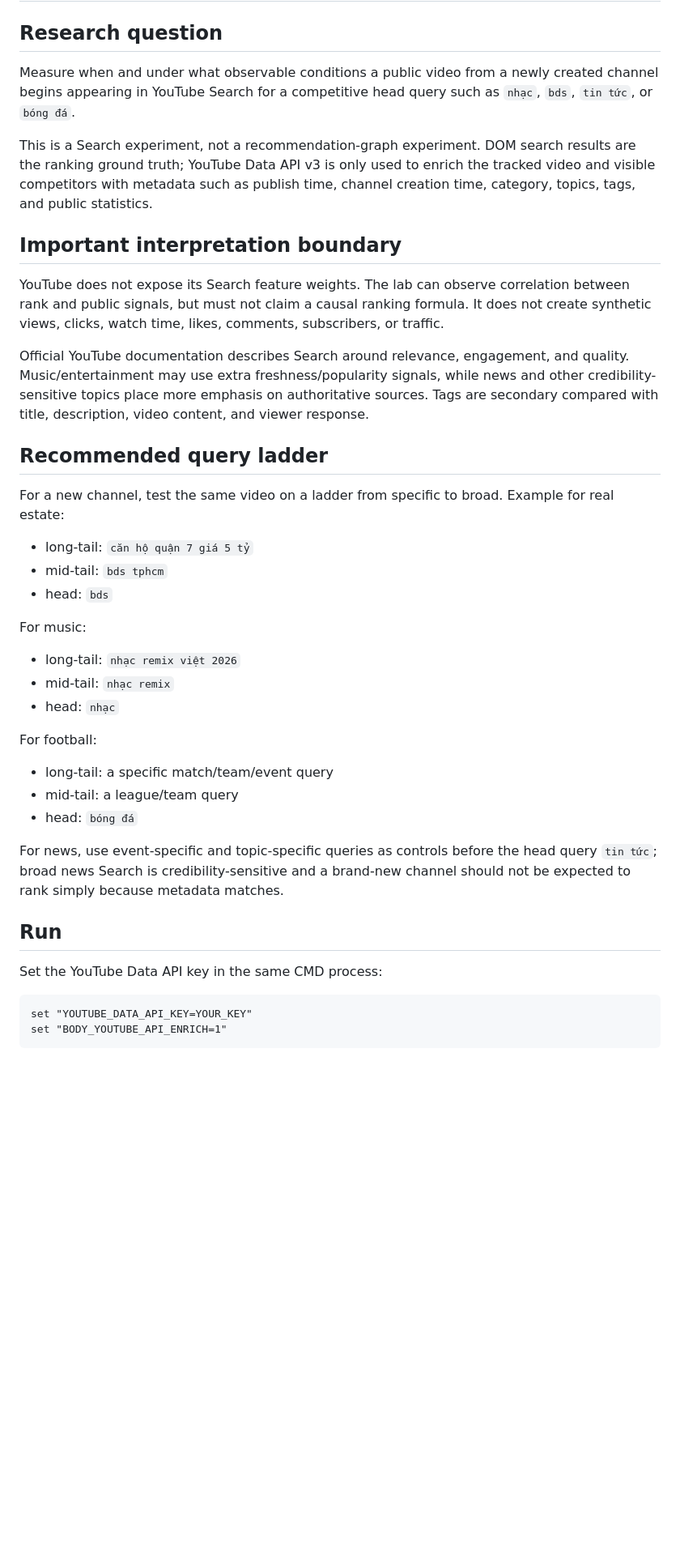
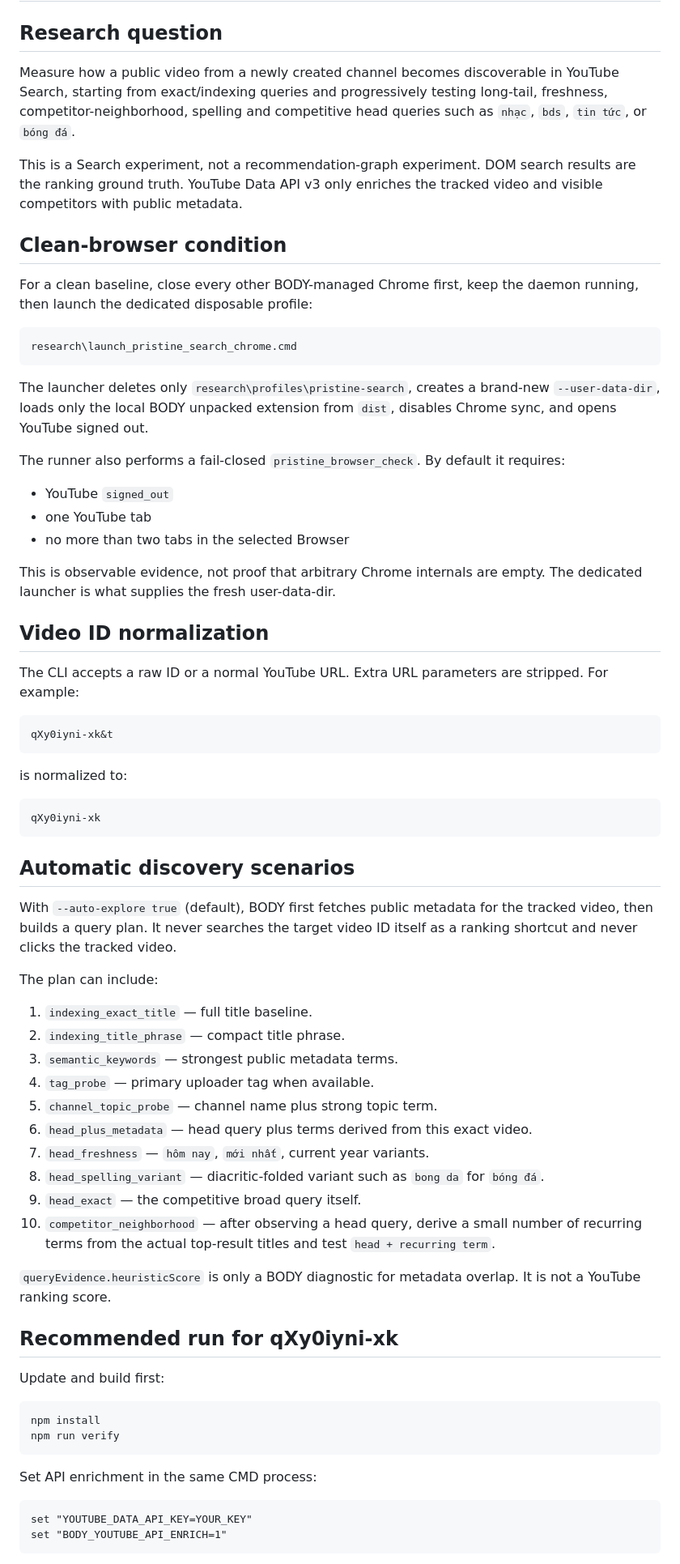
Before and after one commit to banupham/body_chrome_attach, a Markdown page: research/SEARCH_EXPOSURE_NEW_CHANNEL.md, the part around one of its changes. Shown at 81% size. Drawn GitHub-style; blank space fills up the shorter version.

Commit message:
document pristine multi-scenario search discovery lab

````diff
--- a/research/SEARCH_EXPOSURE_NEW_CHANNEL.md
+++ b/research/SEARCH_EXPOSURE_NEW_CHANNEL.md
@@ -2,41 +2,71 @@
 
 ## Research question
 
-Measure when and under what observable conditions a public video from a newly created channel begins appearing in YouTube Search for a competitive head query such as `nhạc`, `bds`, `tin tức`, or `bóng đá`.
+Measure how a public video from a newly created channel becomes discoverable in YouTube Search, starting from exact/indexing queries and progressively testing long-tail, freshness, competitor-neighborhood, spelling and competitive head queries such as `nhạc`, `bds`, `tin tức`, or `bóng đá`.
 
-This is a Search experiment, not a recommendation-graph experiment. DOM search results are the ranking ground truth; YouTube Data API v3 is only used to enrich the tracked video and visible competitors with metadata such as publish time, channel creation time, category, topics, tags, and public statistics.
+This is a Search experiment, not a recommendation-graph experiment. DOM search results are the ranking ground truth. YouTube Data API v3 only enriches the tracked video and visible competitors with public metadata.
 
-## Important interpretation boundary
+## Clean-browser condition
 
-YouTube does not expose its Search feature weights. The lab can observe correlation between rank and public signals, but must not claim a causal ranking formula. It does not create synthetic views, clicks, watch time, likes, comments, subscribers, or traffic.
+For a clean baseline, close every other BODY-managed Chrome first, keep the daemon running, then launch the dedicated disposable profile:
 
-Official YouTube documentation describes Search around relevance, engagement, and quality. Music/entertainment may use extra freshness/popularity signals, while news and other credibility-sensitive topics place more emphasis on authoritative sources. Tags are secondary compared with title, description, video content, and viewer response.
+```cmd
+research\launch_pristine_search_chrome.cmd
+```
 
-## Recommended query ladder
+The launcher deletes only `research\profiles\pristine-search`, creates a brand-new `--user-data-dir`, loads only the local BODY unpacked extension from `dist`, disables Chrome sync, and opens YouTube signed out.
 
-For a new channel, test the same video on a ladder from specific to broad. Example for real estate:
+The runner also performs a fail-closed `pristine_browser_check`. By default it requires:
 
-- long-tail: `căn hộ quận 7 giá 5 tỷ`
-- mid-tail: `bds tphcm`
-- head: `bds`
+- YouTube `signed_out`
+- one YouTube tab
+- no more than two tabs in the selected Browser
 
-For music:
+This is observable evidence, not proof that arbitrary Chrome internals are empty. The dedicated launcher is what supplies the fresh user-data-dir.
 
-- long-tail: `nhạc remix việt 2026`
-- mid-tail: `nhạc remix`
-- head: `nhạc`
+## Video ID normalization
 
-For football:
+The CLI accepts a raw ID or a normal YouTube URL. Extra URL parameters are stripped. For example:
 
-- long-tail: a specific match/team/event query
-- mid-tail: a league/team query
-- head: `bóng đá`
+```text
+qXy0iyni-xk&t
+```
 
-For news, use event-specific and topic-specific queries as controls before the head query `tin tức`; broad news Search is credibility-sensitive and a brand-new channel should not be expected to rank simply because metadata matches.
+is normalized to:
 
-## Run
+```text
+qXy0iyni-xk
+```
 
-Set the YouTube Data API key in the same CMD process:
+## Automatic discovery scenarios
+
+With `--auto-explore true` (default), BODY first fetches public metadata for the tracked video, then builds a query plan. It never searches the target video ID itself as a ranking shortcut and never clicks the tracked video.
+
+The plan can include:
+
+1. `indexing_exact_title` — full title baseline.
+2. `indexing_title_phrase` — compact title phrase.
+3. `semantic_keywords` — strongest public metadata terms.
+4. `tag_probe` — primary uploader tag when available.
+5. `channel_topic_probe` — channel name plus strong topic term.
+6. `head_plus_metadata` — head query plus terms derived from this exact video.
+7. `head_freshness` — `hôm nay`, `mới nhất`, current year variants.
+8. `head_spelling_variant` — diacritic-folded variant such as `bong da` for `bóng đá`.
+9. `head_exact` — the competitive broad query itself.
+10. `competitor_neighborhood` — after observing a head query, derive a small number of recurring terms from the actual top-result titles and test `head + recurring term`.
+
+`queryEvidence.heuristicScore` is only a BODY diagnostic for metadata overlap. It is not a YouTube ranking score.
+
+## Recommended run for qXy0iyni-xk
+
+Update and build first:
+
+```cmd
+npm install
+npm run verify
+```
+
+Set API enrichment in the same CMD process:
 
 ```cmd
 set "YOUTUBE_DATA_API_KEY=YOUR_KEY"
````
Also changed, not shown: other parts of research/SEARCH_EXPOSURE_NEW_CHANNEL.md (+41 -28 lines).
